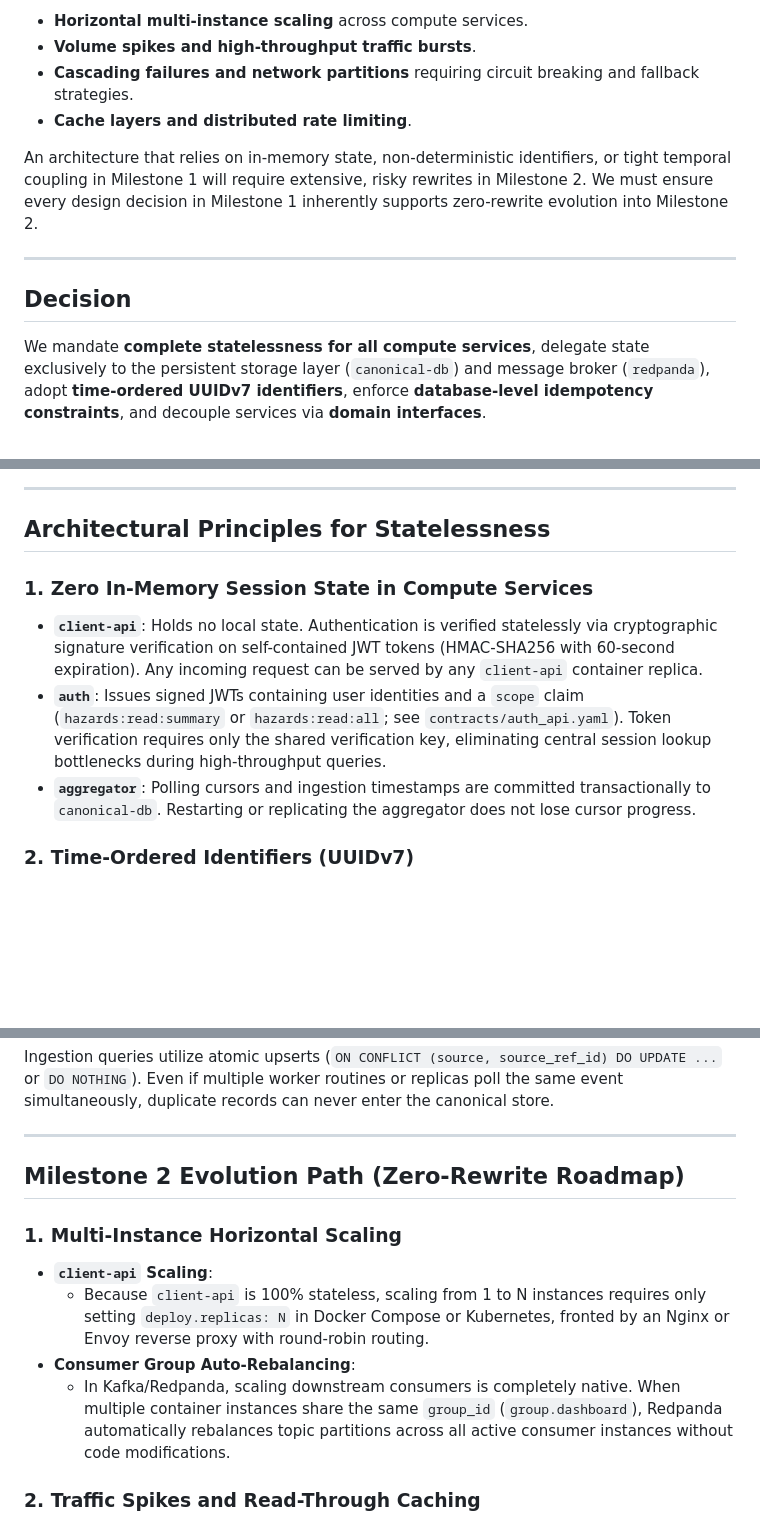
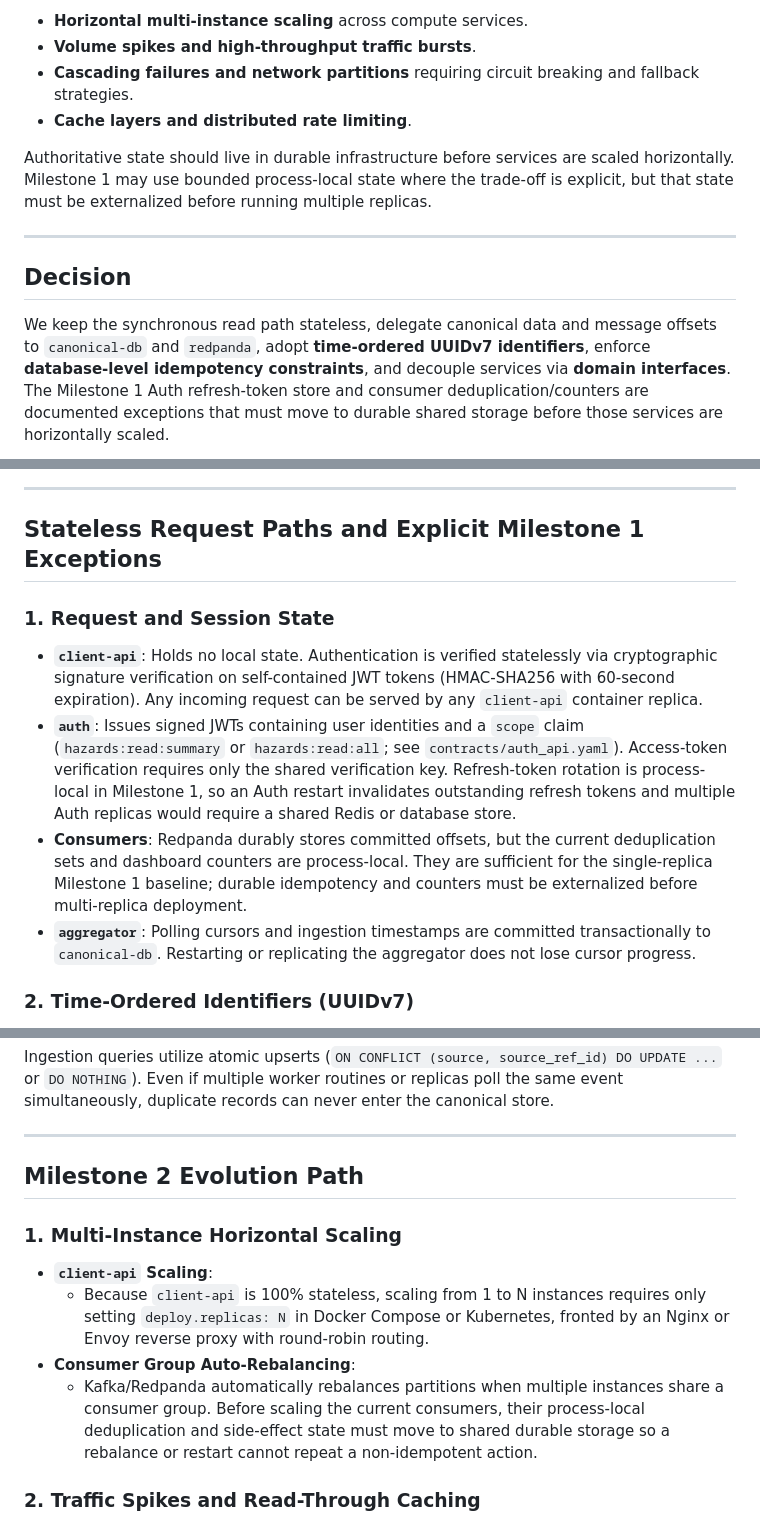
Before and after one commit to Darsua/AAT, a Markdown page: docs/adr/005-stateless-architecture-and-m2-readiness.md, 3 parts joined by grey strips. Drawn GitHub-style; blank space fills up the shorter version.

Commit message:
doc: add some more explanation for adr-005

````diff
--- a/docs/adr/005-stateless-architecture-and-m2-readiness.md
+++ b/docs/adr/005-stateless-architecture-and-m2-readiness.md
@@ -9,12 +9,12 @@ IF4031 is structured across progressive milestones. Milestone 1 establishes the
 * **Cascading failures and network partitions** requiring circuit breaking and fallback strategies.
 * **Cache layers and distributed rate limiting**.
 
-An architecture that relies on in-memory state, non-deterministic identifiers, or tight temporal coupling in Milestone 1 will require extensive, risky rewrites in Milestone 2. We must ensure every design decision in Milestone 1 inherently supports zero-rewrite evolution into Milestone 2.
+Authoritative state should live in durable infrastructure before services are scaled horizontally. Milestone 1 may use bounded process-local state where the trade-off is explicit, but that state must be externalized before running multiple replicas.
 
 ---
 
 ## Decision
-We mandate **complete statelessness for all compute services**, delegate state exclusively to the persistent storage layer (`canonical-db`) and message broker (`redpanda`), adopt **time-ordered UUIDv7 identifiers**, enforce **database-level idempotency constraints**, and decouple services via **domain interfaces**.
+We keep the synchronous read path stateless, delegate canonical data and message offsets to `canonical-db` and `redpanda`, adopt **time-ordered UUIDv7 identifiers**, enforce **database-level idempotency constraints**, and decouple services via **domain interfaces**. The Milestone 1 Auth refresh-token store and consumer deduplication/counters are documented exceptions that must move to durable shared storage before those services are horizontally scaled.
 
 ```mermaid
 flowchart TD
@@ -46,11 +46,12 @@ flowchart TD
 
 ---
 
-## Architectural Principles for Statelessness
+## Stateless Request Paths and Explicit Milestone 1 Exceptions
 
-### 1. Zero In-Memory Session State in Compute Services
+### 1. Request and Session State
 * **`client-api`**: Holds no local state. Authentication is verified statelessly via cryptographic signature verification on self-contained JWT tokens (HMAC-SHA256 with 60-second expiration). Any incoming request can be served by any `client-api` container replica.
-* **`auth`**: Issues signed JWTs containing user identities and a `scope` claim (`hazards:read:summary` or `hazards:read:all`; see `contracts/auth_api.yaml`). Token verification requires only the shared verification key, eliminating central session lookup bottlenecks during high-throughput queries.
+* **`auth`**: Issues signed JWTs containing user identities and a `scope` claim (`hazards:read:summary` or `hazards:read:all`; see `contracts/auth_api.yaml`). Access-token verification requires only the shared verification key. Refresh-token rotation is process-local in Milestone 1, so an Auth restart invalidates outstanding refresh tokens and multiple Auth replicas would require a shared Redis or database store.
+* **Consumers**: Redpanda durably stores committed offsets, but the current deduplication sets and dashboard counters are process-local. They are sufficient for the single-replica Milestone 1 baseline; durable idempotency and counters must be externalized before multi-replica deployment.
 * **`aggregator`**: Polling cursors and ingestion timestamps are committed transactionally to `canonical-db`. Restarting or replicating the aggregator does not lose cursor progress.
 
 ### 2. Time-Ordered Identifiers (UUIDv7)
@@ -73,13 +74,13 @@ Ingestion queries utilize atomic upserts (`ON CONFLICT (source, source_ref_id) D
 
 ---
 
-## Milestone 2 Evolution Path (Zero-Rewrite Roadmap)
+## Milestone 2 Evolution Path
 
 ### 1. Multi-Instance Horizontal Scaling
 * **`client-api` Scaling**:
   * Because `client-api` is 100% stateless, scaling from 1 to N instances requires only setting `deploy.replicas: N` in Docker Compose or Kubernetes, fronted by an Nginx or Envoy reverse proxy with round-robin routing.
 * **Consumer Group Auto-Rebalancing**:
-  * In Kafka/Redpanda, scaling downstream consumers is completely native. When multiple container instances share the same `group_id` (`group.dashboard`), Redpanda automatically rebalances topic partitions across all active consumer instances without code modifications.
+  * Kafka/Redpanda automatically rebalances partitions when multiple instances share a consumer group. Before scaling the current consumers, their process-local deduplication and side-effect state must move to shared durable storage so a rebalance or restart cannot repeat a non-idempotent action.
 
 ### 2. Traffic Spikes and Read-Through Caching
 * During major disaster events, read queries on `GET /hazards` spike exponentially.
````
Also changed, not shown: other parts of docs/adr/005-stateless-architecture-and-m2-readiness.md (+3 -2 lines).
